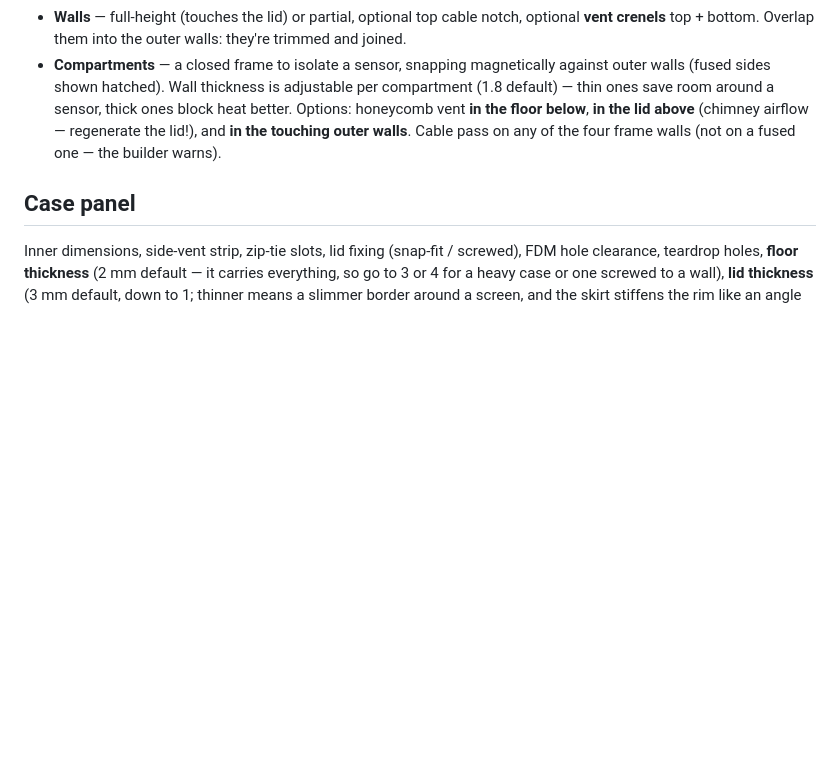
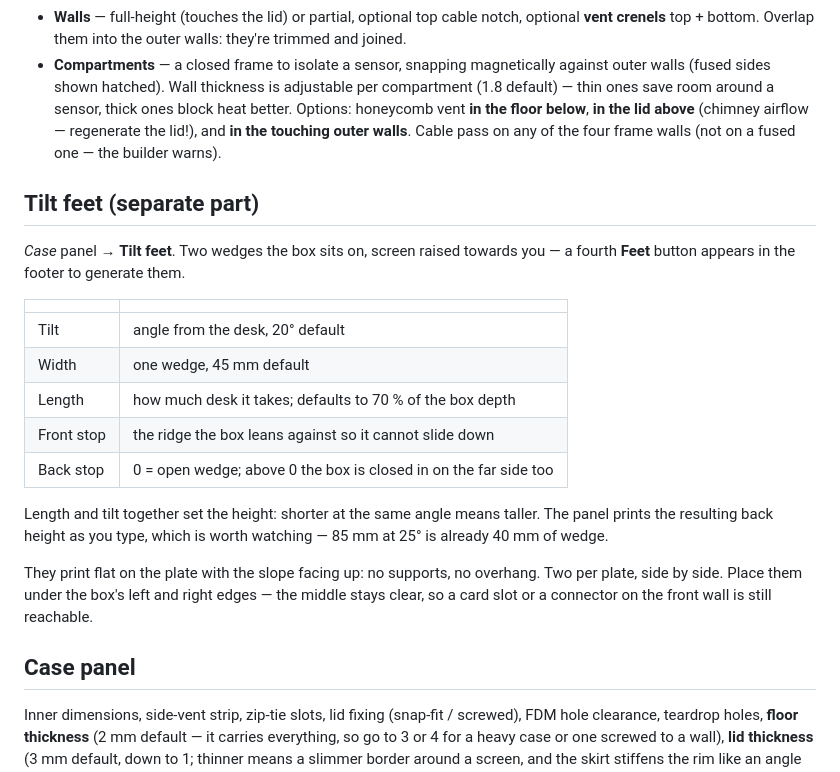
Before and after one commit to timiliris/esp32-box, a Markdown page: docs/Elements-Reference.md, the part around the change. Rendered like a GitHub page; blank space fills up the shorter version.

```diff
--- a/docs/Elements-Reference.md
+++ b/docs/Elements-Reference.md
@@ -295,6 +295,29 @@ Case panel.
   touching outer walls**. Cable pass on any of the four frame walls
   (not on a fused one — the builder warns).
 
+## Tilt feet (separate part)
+
+*Case* panel → **Tilt feet**. Two wedges the box sits on, screen
+raised towards you — a fourth **Feet** button appears in the footer to
+generate them.
+
+| | |
+|---|---|
+| Tilt | angle from the desk, 20° default |
+| Width | one wedge, 45 mm default |
+| Length | how much desk it takes; defaults to 70 % of the box depth |
+| Front stop | the ridge the box leans against so it cannot slide down |
+| Back stop | 0 = open wedge; above 0 the box is closed in on the far side too |
+
+Length and tilt together set the height: shorter at the same angle
+means taller. The panel prints the resulting back height as you type,
+which is worth watching — 85 mm at 25° is already 40 mm of wedge.
+
+They print flat on the plate with the slope facing up: no supports,
+no overhang. Two per plate, side by side. Place them under the box's
+left and right edges — the middle stays clear, so a card slot or a
+connector on the front wall is still reachable.
+
 ## Case panel
 
 Inner dimensions, side-vent strip, zip-tie slots, lid fixing
```
Also changed, not shown: preview/pieds-inclines.png (added), 2 other files.
